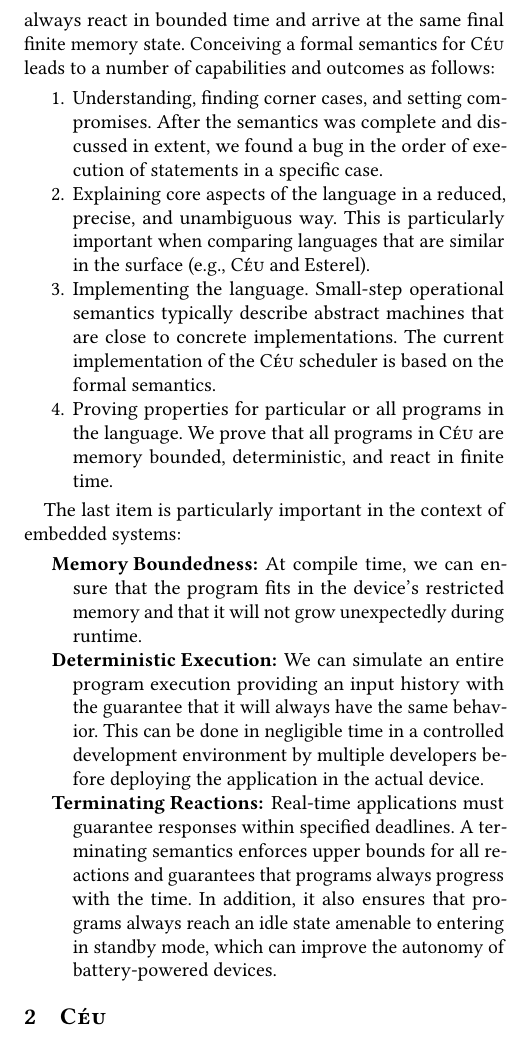
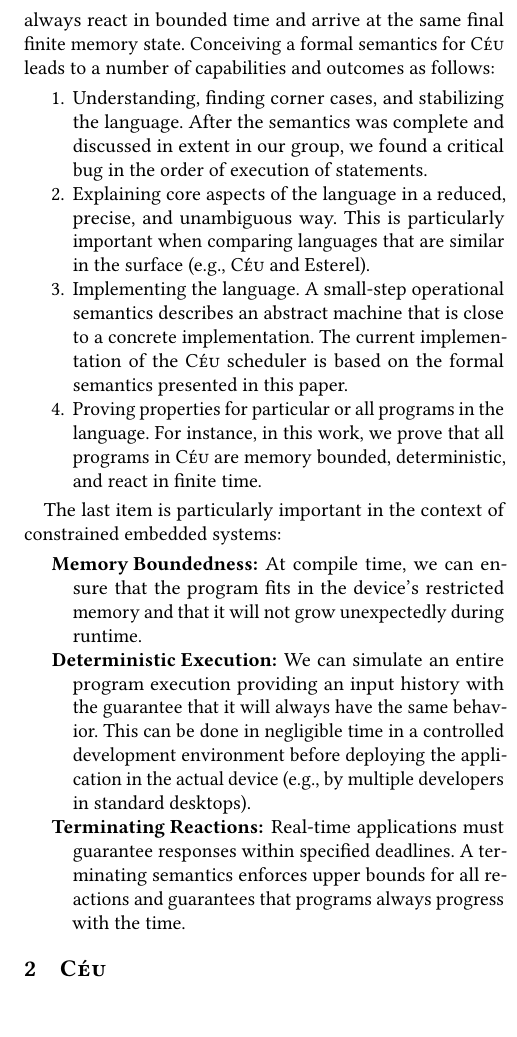
Before and after one commit to fsantanna-no/lctes-semantica, a LaTeX paper (index.tex, which reads 01-intro.tex): part of one column of page 2 of 20, cut so that both start at the same text, the shorter picture padded with empty space. Compiled offline with pdfLaTeX.

Commit message:
Revisão Seção 1

```diff
--- a/01-intro.tex
+++ b/01-intro.tex
@@ -62,9 +62,9 @@
 
 \begin{enumerate}
 \item
-    Understanding, finding corner cases, and setting compromises.
-    After the semantics was complete and discussed in extent, we found a bug in
-    the order of execution of statements in a specific case.
+    Understanding, finding corner cases, and stabilizing the language.
+    After the semantics was complete and discussed in extent in our group, we
+    found a critical bug in the order of execution of statements.
 \item
     Explaining core aspects of the language in a reduced, precise, and
     unambiguous way.
@@ -72,17 +72,18 @@
     the surface (e.g., \CEU and Esterel).
 \item
     Implementing the language.
-    Small-step operational semantics typically describe abstract machines that
-    are close to concrete implementations.
+    A small-step operational semantics describes an abstract machine that is
+    close to a concrete implementation.
     The current implementation of the \CEU scheduler is based on the formal
-    semantics.
+    semantics presented in this paper.
 \item
     Proving properties for particular or all programs in the language.
-    We prove that all programs in \CEU are memory bounded, deterministic, and
-    react in finite time.
+    For instance, in this work, we prove that all programs in \CEU are memory
+    bounded, deterministic, and react in finite time.
 \end{enumerate}
 
-The last item is particularly important in the context of embedded systems:
+The last item is particularly important in the context of constrained embedded
+systems:
 
 \begin{description}
 \item[Memory Boundedness:]
@@ -91,13 +92,14 @@
 \item[Deterministic Execution:]
 We can simulate an entire program execution providing an input history with the
 guarantee that it will always have the same behavior.
-This can be done in negligible time in a controlled development environment by
-multiple developers before deploying the application in the actual device.
+This can be done in negligible time in a controlled development environment
+before deploying the application in the actual device (e.g., by multiple
+developers in standard desktops).
 \item[Terminating Reactions:]
 Real-time applications must guarantee responses within specified deadlines.
 A terminating semantics enforces upper bounds for all reactions and guarantees
 that programs always progress with the time.
-In addition, it also ensures that programs always reach an idle state amenable
-to entering in standby mode, which can improve the autonomy of battery-powered
-devices.
+%In addition, it also ensures that programs always reach an idle state amenable
+%to entering in standby mode, which can improve the autonomy of battery-powered
+%devices.
 \end{description}
```
